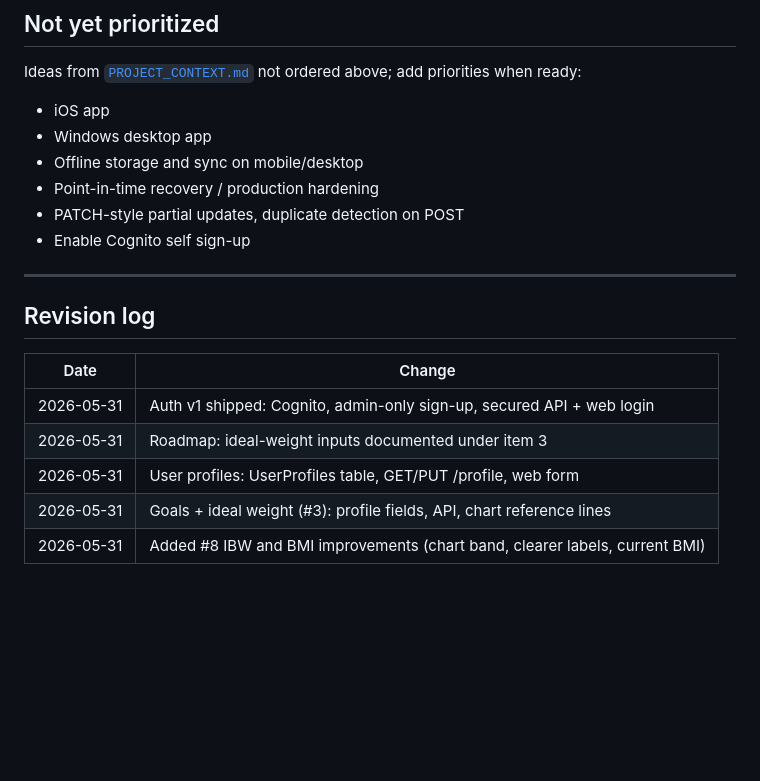
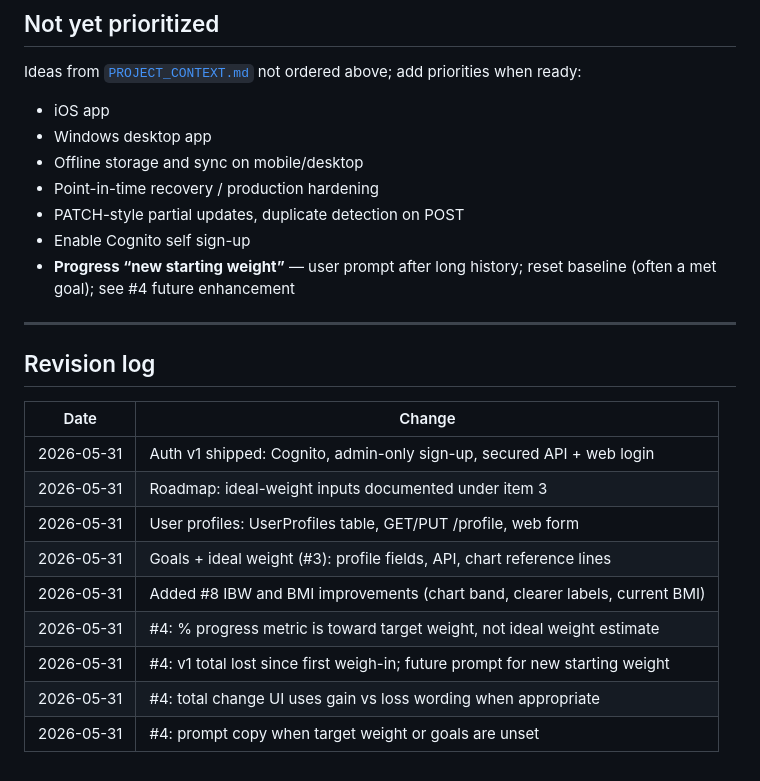
Before and after one commit to jacobsonm/WeightTracker, a Markdown page: ROADMAP.md, the part around one of its changes. Rendered like a GitHub page; blank space fills up the shorter version.

```diff
--- a/ROADMAP.md
+++ b/ROADMAP.md
@@ -245,6 +251,7 @@ Ideas from [`PROJECT_CONTEXT.md`](./PROJECT_CONTEXT.md) not ordered above; add p
 - Point-in-time recovery / production hardening
 - PATCH-style partial updates, duplicate detection on POST
 - Enable Cognito self sign-up
+- **Progress “new starting weight”** — user prompt after long history; reset baseline (often a met goal); see #4 future enhancement
 
 ---
 
@@ -257,3 +264,7 @@ Ideas from [`PROJECT_CONTEXT.md`](./PROJECT_CONTEXT.md) not ordered above; add p
 | 2026-05-31 | User profiles: UserProfiles table, GET/PUT /profile, web form |
 | 2026-05-31 | Goals + ideal weight (#3): profile fields, API, chart reference lines |
 | 2026-05-31 | Added #8 IBW and BMI improvements (chart band, clearer labels, current BMI) |
+| 2026-05-31 | #4: % progress metric is toward target weight, not ideal weight estimate |
+| 2026-05-31 | #4: v1 total lost since first weigh-in; future prompt for new starting weight |
+| 2026-05-31 | #4: total change UI uses gain vs loss wording when appropriate |
+| 2026-05-31 | #4: prompt copy when target weight or goals are unset |
```
Also changed, not shown: other parts of ROADMAP.md (+16 -10 lines).
